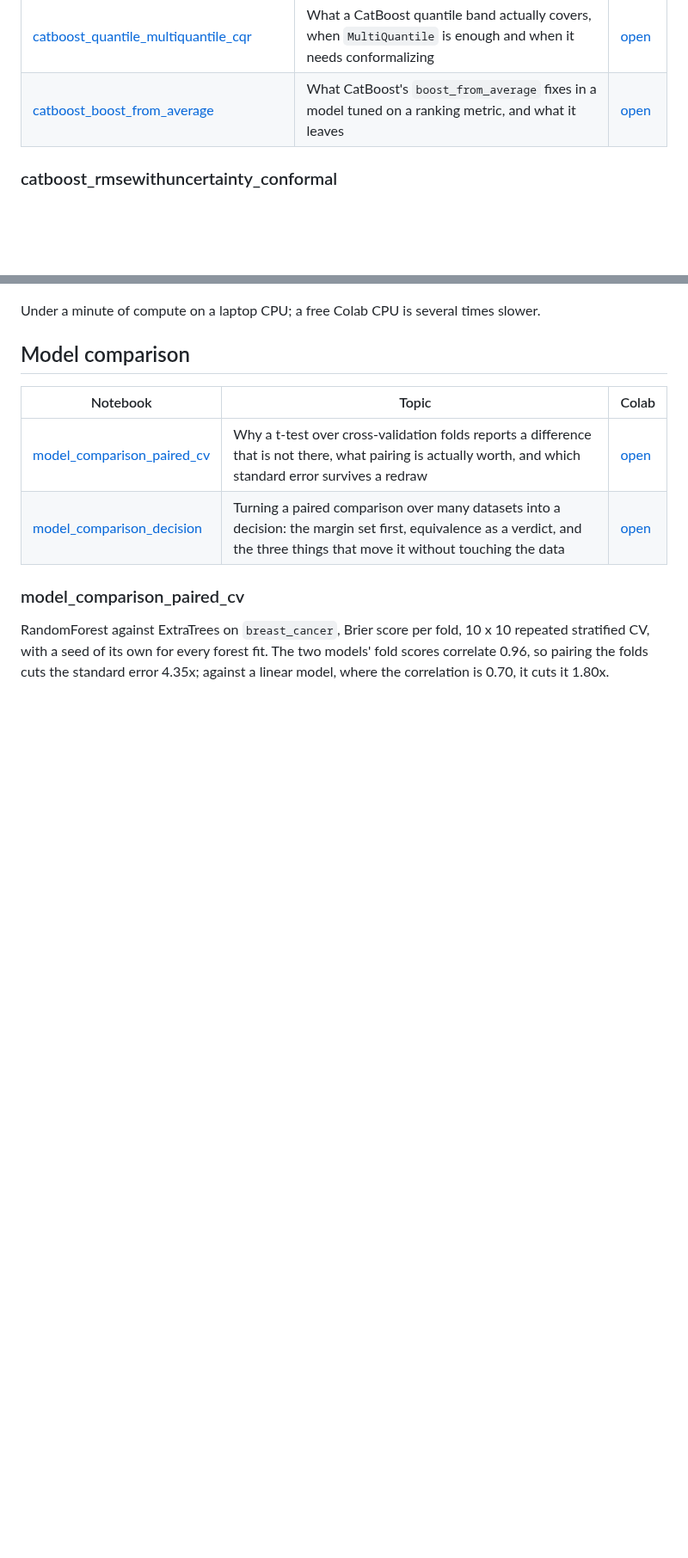
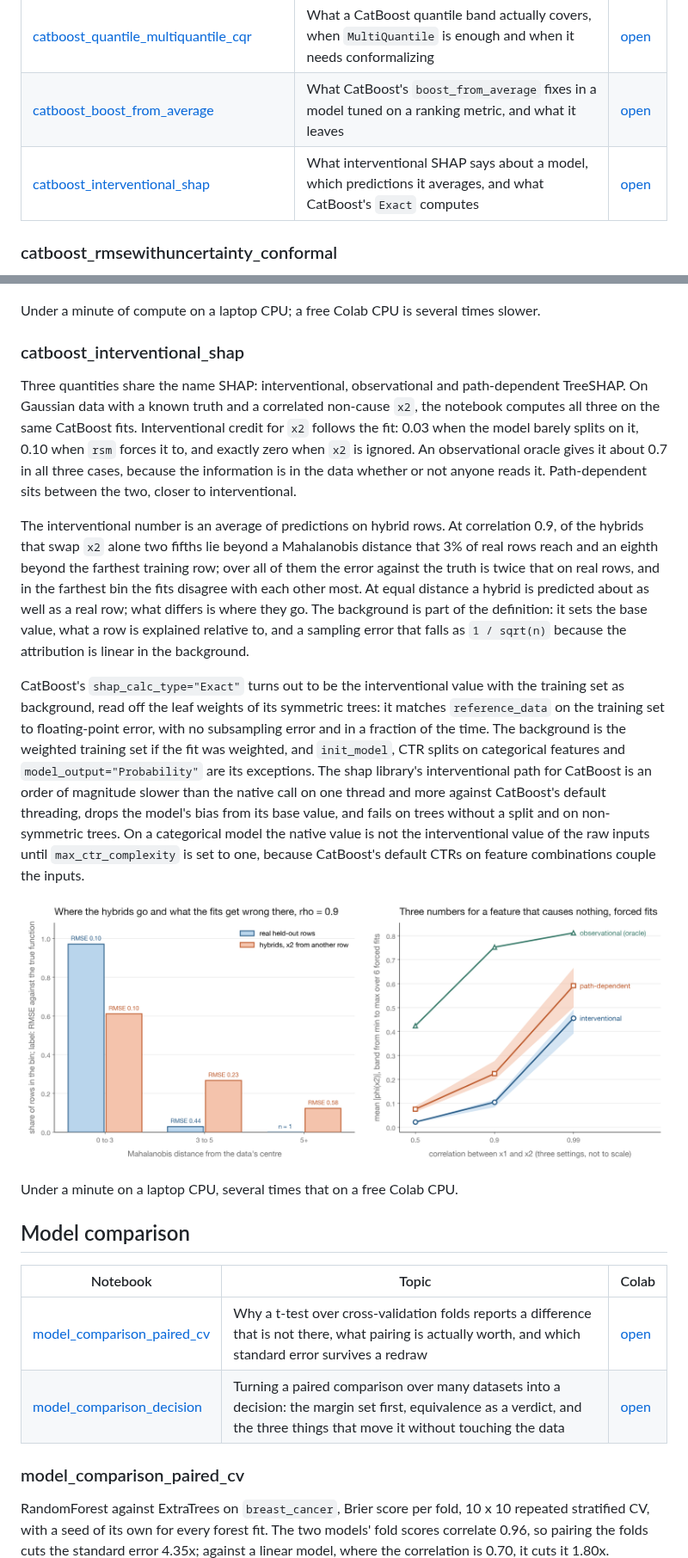
Before and after one commit to firefly1248/demo-notebooks, a Markdown page: README.md, 2 parts joined by grey strips. Shown at 86% size. Drawn GitHub-style; pictures changed too: figures/catboost/catboost_interventional_shap.png (added); blank space fills up the shorter version.

Commit message:
Add catboost_interventional_shap notebook, figure and README section

```diff
--- a/README.md
+++ b/README.md
@@ -248,6 +248,7 @@ Under a minute on a laptop CPU.
 | [catboost_sglb_knowledge_uncertainty](notebooks/catboost/catboost_sglb_knowledge_uncertainty.ipynb) | Checking CatBoost's SGLB knowledge uncertainty against the actual error on a known function | [open](https://colab.research.google.com/github/firefly1248/demo-notebooks/blob/main/notebooks/catboost/catboost_sglb_knowledge_uncertainty.ipynb) |
 | [catboost_quantile_multiquantile_cqr](notebooks/catboost/catboost_quantile_multiquantile_cqr.ipynb) | What a CatBoost quantile band actually covers, when `MultiQuantile` is enough and when it needs conformalizing | [open](https://colab.research.google.com/github/firefly1248/demo-notebooks/blob/main/notebooks/catboost/catboost_quantile_multiquantile_cqr.ipynb) |
 | [catboost_boost_from_average](notebooks/catboost/catboost_boost_from_average.ipynb) | What CatBoost's `boost_from_average` fixes in a model tuned on a ranking metric, and what it leaves | [open](https://colab.research.google.com/github/firefly1248/demo-notebooks/blob/main/notebooks/catboost/catboost_boost_from_average.ipynb) |
+| [catboost_interventional_shap](notebooks/catboost/catboost_interventional_shap.ipynb) | What interventional SHAP says about a model, which predictions it averages, and what CatBoost's `Exact` computes | [open](https://colab.research.google.com/github/firefly1248/demo-notebooks/blob/main/notebooks/catboost/catboost_interventional_shap.ipynb) |
 
 ### catboost_rmsewithuncertainty_conformal
 
@@ -329,6 +330,39 @@ metric does not penalise.
 ![ECE from each start](figures/catboost/catboost_boost_from_average_ece.png)
 
 Under a minute of compute on a laptop CPU; a free Colab CPU is several times slower.
+
+### catboost_interventional_shap
+
+Three quantities share the name SHAP: interventional, observational and path-dependent TreeSHAP.
+On Gaussian data with a known truth and a correlated non-cause `x2`, the notebook computes all
+three on the same CatBoost fits. Interventional credit for `x2` follows the fit: 0.03 when the model
+barely splits on it, 0.10 when `rsm` forces it to, and exactly zero when `x2` is ignored. An
+observational oracle gives it about 0.7 in all three cases, because the information is in the data
+whether or not anyone reads it. Path-dependent sits between the two, closer to interventional.
+
+The interventional number is an average of predictions on hybrid rows. At correlation 0.9, of the
+hybrids that swap `x2` alone two fifths lie beyond a Mahalanobis distance that 3% of real rows
+reach and an eighth beyond the farthest training row; over all of them the error against the
+truth is twice that on real rows, and in the farthest bin the fits disagree with each other most.
+At equal distance a hybrid is predicted about as well as a real row; what differs is where they go.
+The background is part of the definition: it sets the base value, what a row is explained relative
+to, and a sampling error that falls as `1 / sqrt(n)` because the attribution is linear in the
+background.
+
+CatBoost's `shap_calc_type="Exact"` turns out to be the interventional value with the training set
+as background, read off the leaf weights of its symmetric trees: it matches `reference_data` on
+the training set to floating-point error, with no subsampling error and in a fraction of the time.
+The background is the weighted training set if the fit was weighted, and `init_model`, CTR splits
+on categorical features and `model_output="Probability"` are its exceptions. The shap library's
+interventional path for CatBoost is an order of magnitude slower than the native call on one
+thread and more against CatBoost's default threading, drops the model's bias from its base value,
+and fails on trees without a split and on non-symmetric trees. On a categorical model the native
+value is not the interventional value of the raw inputs until `max_ctr_complexity` is set to one,
+because CatBoost's default CTRs on feature combinations couple the inputs.
+
+![where the hybrids take the model, and three numbers for x2](figures/catboost/catboost_interventional_shap.png)
+
+Under a minute on a laptop CPU, several times that on a free Colab CPU.
 
 ## Model comparison
 
```
Also changed, not shown: 1 other file.
